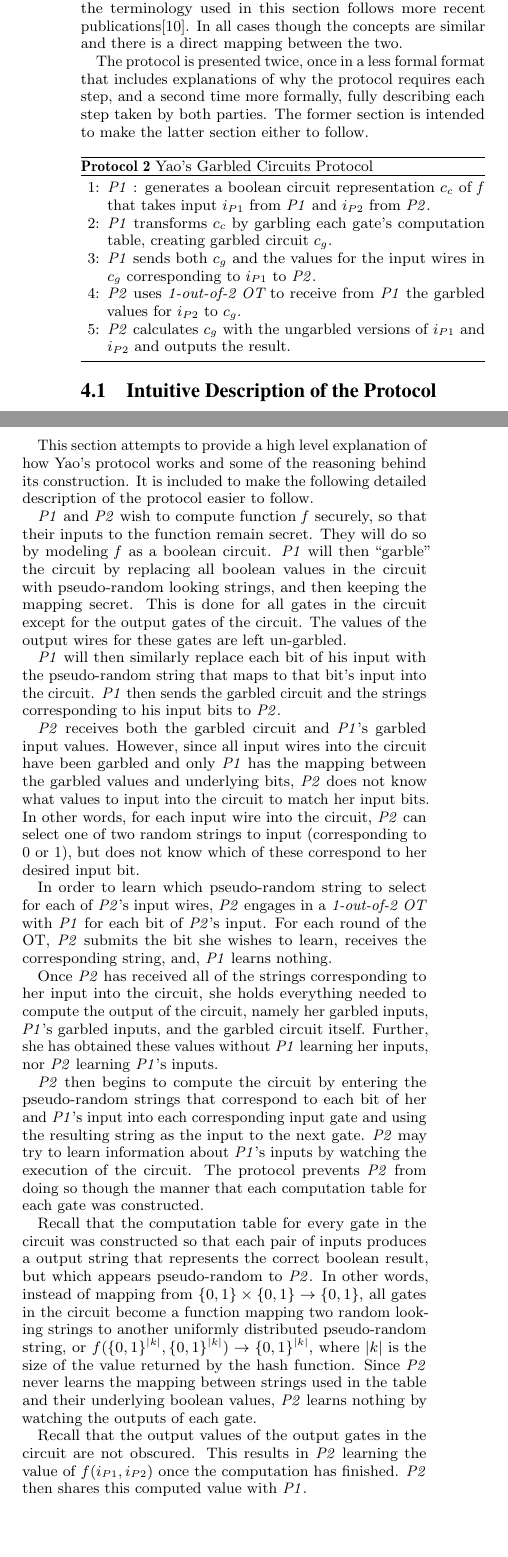
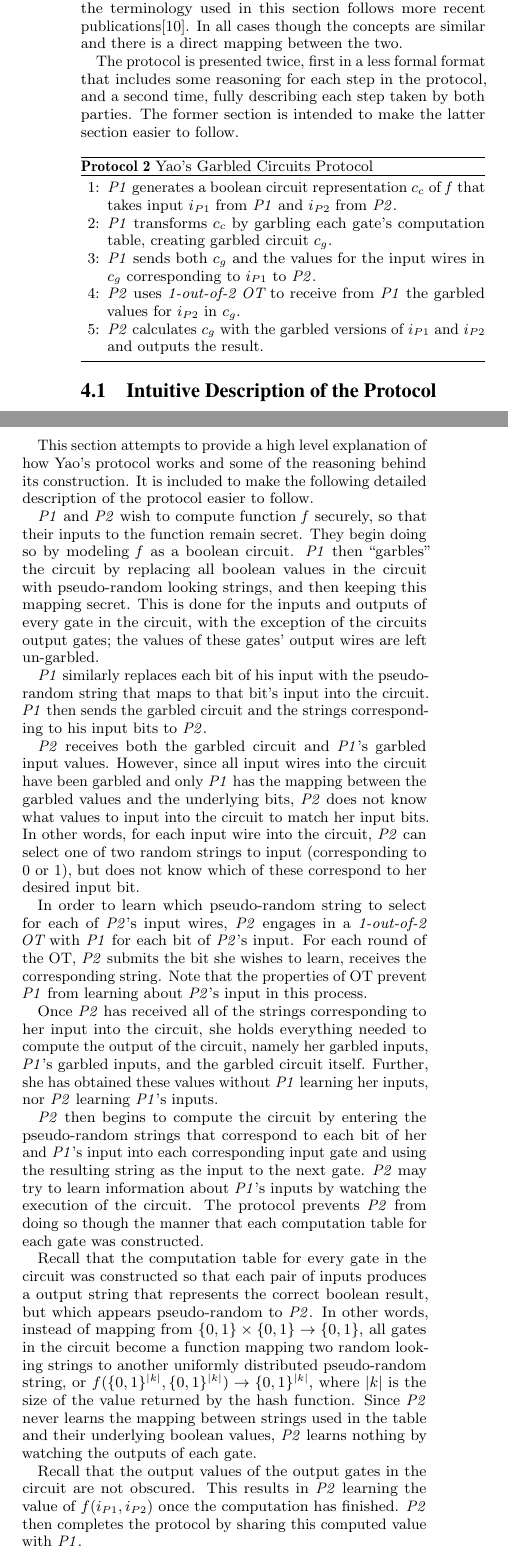
Before and after one commit to pes10k/wcp-paper, a LaTeX document (paper.tex, which reads 4_protocol.tex): two parts of the columns of page 3 of 11, joined at a grey line, cut so that both start at the same text, the shorter picture padded with empty space. Compiled offline with pdfLaTeX.

Commit message:
completed proof reading of section 4

```diff
--- a/4_protocol.tex
+++ b/4_protocol.tex
@@ -3,18 +3,18 @@
 
 This section provides a complete description of Yao's \emph{garbled circuits protocol} and how the protocol incorporates \ac{OT}.  Though the protocol described here was first published by\cite{goldreich1987play}, the terminology used in this section follows more recent publications\cite{hazay2010efficient}. In all cases though the concepts are similar and there is a direct mapping between the two.
 
-The protocol is presented twice, once in a less formal format that includes explanations of why the protocol requires each step, and a second time more formally, fully describing each step taken by both parties. The former section is intended to make the latter section either to follow.
+The protocol is presented twice, first in a less formal format that includes some reasoning for each step in the protocol, and a second time, fully describing each step taken by both parties. The former section is intended to make the latter section easier to follow.
 
 \begin{algorithm}[H]
     \floatname{algorithm}{Protocol}
     \caption{Yao's Garbled Circuits Protocol}
     \label{alg:yao}
     \begin{algorithmic}[1]
-        \STATE \ac{P1} : generates a boolean circuit representation $c_c$ of \ac{f} that takes input $i_{P1}$ from \ac{P1} and $i_{P2}$ from \ac{P2}.
+        \STATE \ac{P1} generates a boolean circuit representation $c_c$ of \ac{f} that takes input $i_{P1}$ from \ac{P1} and $i_{P2}$ from \ac{P2}.
         \STATE \ac{P1} transforms $c_c$ by garbling each gate's computation table, creating garbled circuit $c_g$.
         \STATE \ac{P1} sends both $c_g$ and the values for the input wires in $c_g$ corresponding to $i_{P1}$ to \ac{P2}.
-        \STATE \ac{P2} uses \emph{1-out-of-2 \ac{OT}} to receive from \ac{P1} the garbled values for $i_{P2}$ to $c_g$.
-        \STATE \ac{P2} calculates $c_g$ with the ungarbled versions of $i_{P1}$ and $i_{P2}$ and outputs the result.
+        \STATE \ac{P2} uses \emph{1-out-of-2 \ac{OT}} to receive from \ac{P1} the garbled values for $i_{P2}$ in $c_g$.
+        \STATE \ac{P2} calculates $c_g$ with the garbled versions of $i_{P1}$ and $i_{P2}$ and outputs the result.
     \end{algorithmic}
 \end{algorithm}
 
@@ -22,14 +22,14 @@ The protocol is presented twice, once in a less formal format that includes expl
 
 This section attempts to provide a high level explanation of how Yao's protocol works and some of the reasoning behind its construction. It is included to make the following detailed description of the protocol easier to follow.
 
-\ac{P1} and \ac{P2} wish to compute function \emph{f} securely, so that their inputs to the function remain secret. They will do so by modeling \emph{f} as a boolean circuit. \ac{P1} will then ``garble'' the circuit by replacing all boolean values in the circuit with pseudo-random looking strings, and then keeping the mapping secret. This is done for all gates in the circuit except for the output gates of the circuit.  The values of the output wires for these gates are left un-garbled.
+\ac{P1} and \ac{P2} wish to compute function \emph{f} securely, so that their inputs to the function remain secret. They begin doing so by modeling \emph{f} as a boolean circuit. \ac{P1} then ``garbles'' the circuit by replacing all boolean values in the circuit with pseudo-random looking strings, and then keeping this mapping secret.  This is done for the inputs and outputs of every gate in the circuit, with the exception of the circuits output gates; the values of these gates' output wires are left un-garbled.
 
-\ac{P1} will then similarly replace each bit of his input with the pseudo-random string that maps to that bit's input into the circuit. \ac{P1} then sends the garbled circuit and the strings corresponding to his input bits to \ac{P2}.
+\ac{P1} similarly replaces each bit of his input with the pseudo-random string that maps to that bit's input into the circuit. \ac{P1} then sends the garbled circuit and the strings corresponding to his input bits to \ac{P2}.
 
-\ac{P2} receives both the garbled circuit and \ac{P1}'s garbled input values. However, since all input wires into the circuit have been garbled and only \ac{P1} has the mapping between the garbled values and underlying bits, \ac{P2} does not know what values to input into the circuit to match her input bits.
+\ac{P2} receives both the garbled circuit and \ac{P1}'s garbled input values. However, since all input wires into the circuit have been garbled and only \ac{P1} has the mapping between the garbled values and the underlying bits, \ac{P2} does not know what values to input into the circuit to match her input bits.
 In other words, for each input wire into the circuit, \ac{P2} can select one of two random strings to input (corresponding to 0 or 1), but does not know which of these correspond to her desired input bit.
 
-In order to learn which pseudo-random string to select for each of \ac{P2}'s input wires, \ac{P2} engages in a \emph{1-out-of-2 \ac{OT}} with \ac{P1} for each bit of \ac{P2}'s input. For each round of the \ac{OT}, \ac{P2} submits the bit she wishes to learn, receives the corresponding string, and, \ac{P1} learns nothing.
+In order to learn which pseudo-random string to select for each of \ac{P2}'s input wires, \ac{P2} engages in a \emph{1-out-of-2 \ac{OT}} with \ac{P1} for each bit of \ac{P2}'s input. For each round of the \ac{OT}, \ac{P2} submits the bit she wishes to learn, receives the corresponding string.  Note that the properties of \ac{OT} prevent \ac{P1} from learning about \ac{P2}'s input in this process.
 
 Once \ac{P2} has received all of the strings corresponding to her input into the circuit, she holds everything needed to compute the output of the circuit, namely her garbled inputs, \ac{P1}'s garbled inputs, and the garbled circuit itself. Further, she has obtained these values without \ac{P1} learning her inputs, nor \ac{P2} learning \ac{P1}'s inputs.
 
@@ -37,9 +37,8 @@ Once \ac{P2} has received all of the strings corresponding to her input into the
 
 Recall that the computation table for every gate in the circuit was constructed so that each pair of inputs produces a output string that represents the correct boolean result, but which appears pseudo-random to \ac{P2}.  In other words, instead of mapping from $\{0, 1\} \times \{0, 1\} \to \{0, 1\}$, all gates in the circuit become a function mapping two random looking strings to another uniformly distributed pseudo-random string, or $f(\{0, 1\}^{|k|}, \{0, 1\}^{|k|}) \to \{0, 1\}^{|k|}$, where $|k|$ is the size of the value returned by the hash function. Since \ac{P2} never learns the mapping between strings used in the table and their underlying boolean values, \ac{P2} learns nothing by watching the outputs of each gate.
 
-Recall that the output values of the output gates in the circuit are not obscured. This results in \ac{P2} learning the value of $f(i_{P1}, i_{P2})$ once the computation has finished.  \ac{P2} then shares this computed value with \ac{P1}.
+Recall that the output values of the output gates in the circuit are not obscured. This results in \ac{P2} learning the value of $f(i_{P1}, i_{P2})$ once the computation has finished.  \ac{P2} then completes the protocol by sharing this computed value with \ac{P1}.
 
 
 \subsection{Detailed Description of the Protocol}
 
-This section provides a more detailed explanation of how each step of Yao's protocol, specifying how each step of the protocol can be implemented.  The numbering of subsections here is intended to following the number of the protocol's steps in Protocol \ref{alg:yao}.
```
Also changed, not shown: paper.tex (+0 -1 lines), paper.pdf, 4_protocol.tex (25 more changed lines).
